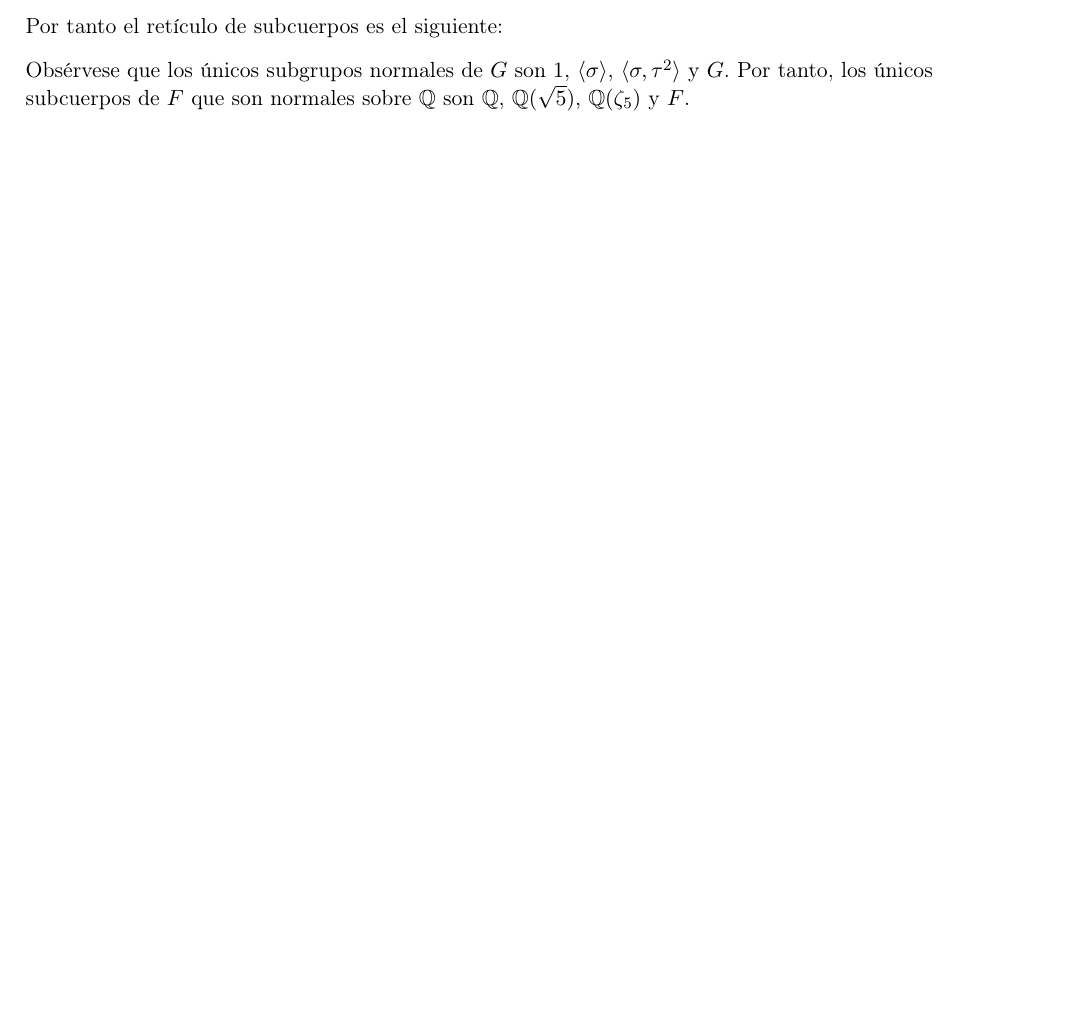
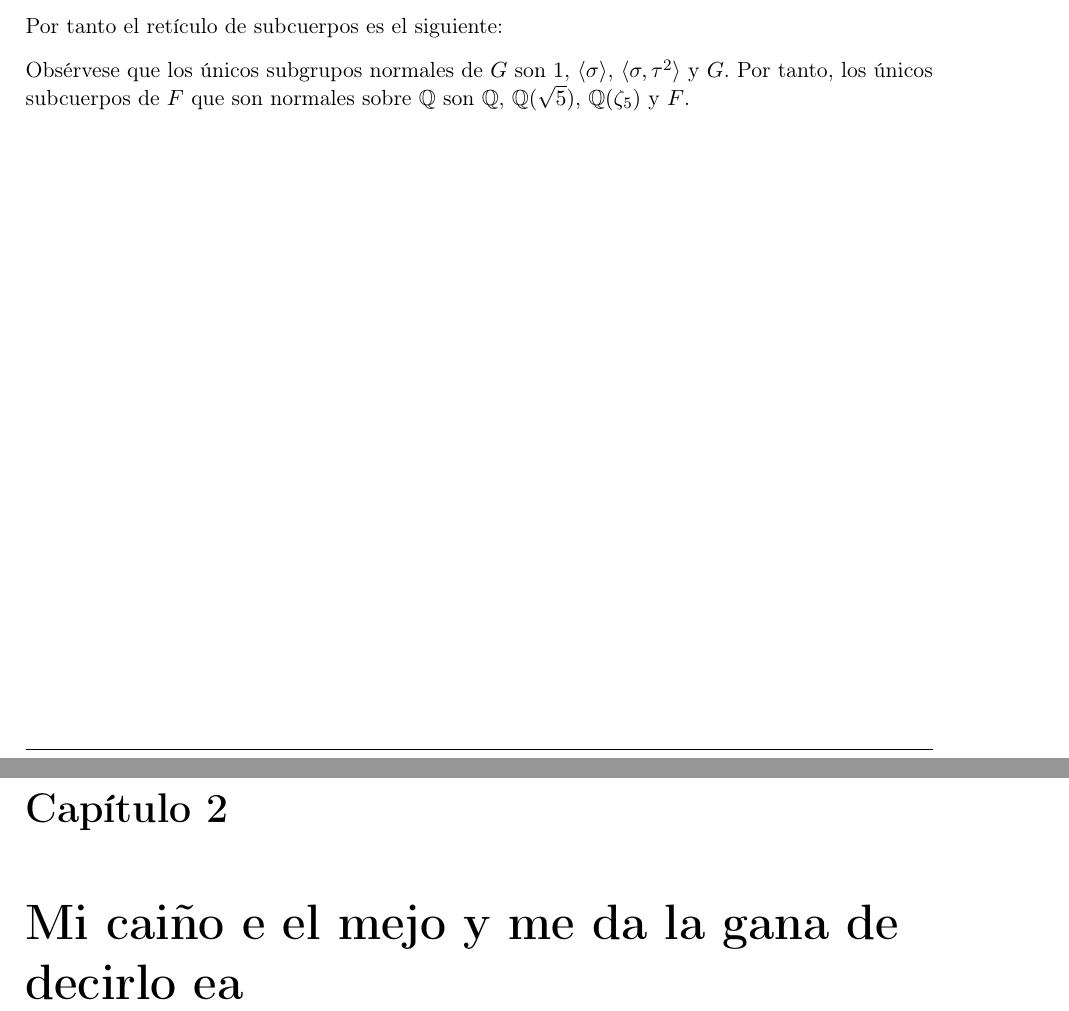
Before and after one commit to laurafernandezsanchez/Ecuaciones_Algebraicas, a LaTeX book (main.tex): part of page 20 of 20 before the commit and two parts of pages 20 and 21 of 21 after it, the two joined at a grey line, cut so that both start at the same text, the shorter picture padded with empty space. Compiled offline with pdfLaTeX.

Commit message:
nuevo capitulo poke ere el mejor

```diff
--- a/main.tex
+++ b/main.tex
@@ -20,4 +20,6 @@
 
   \chapter{Extensiones de Galois}
   \input{capitulos/Tema5}
+
+  \chapter{Mi caiño e el mejo y me da la gana de decirlo ea}
  \end{document}
```
Also changed, not shown: main.pdf.
